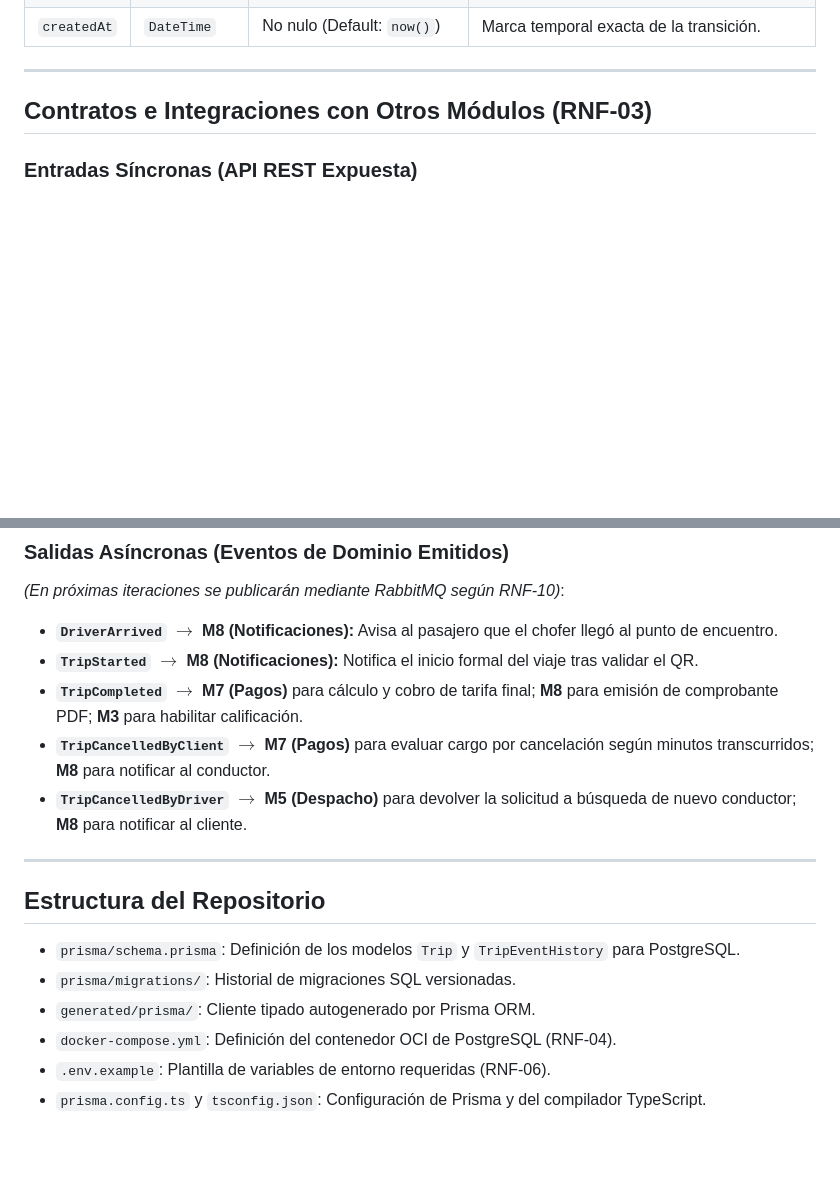
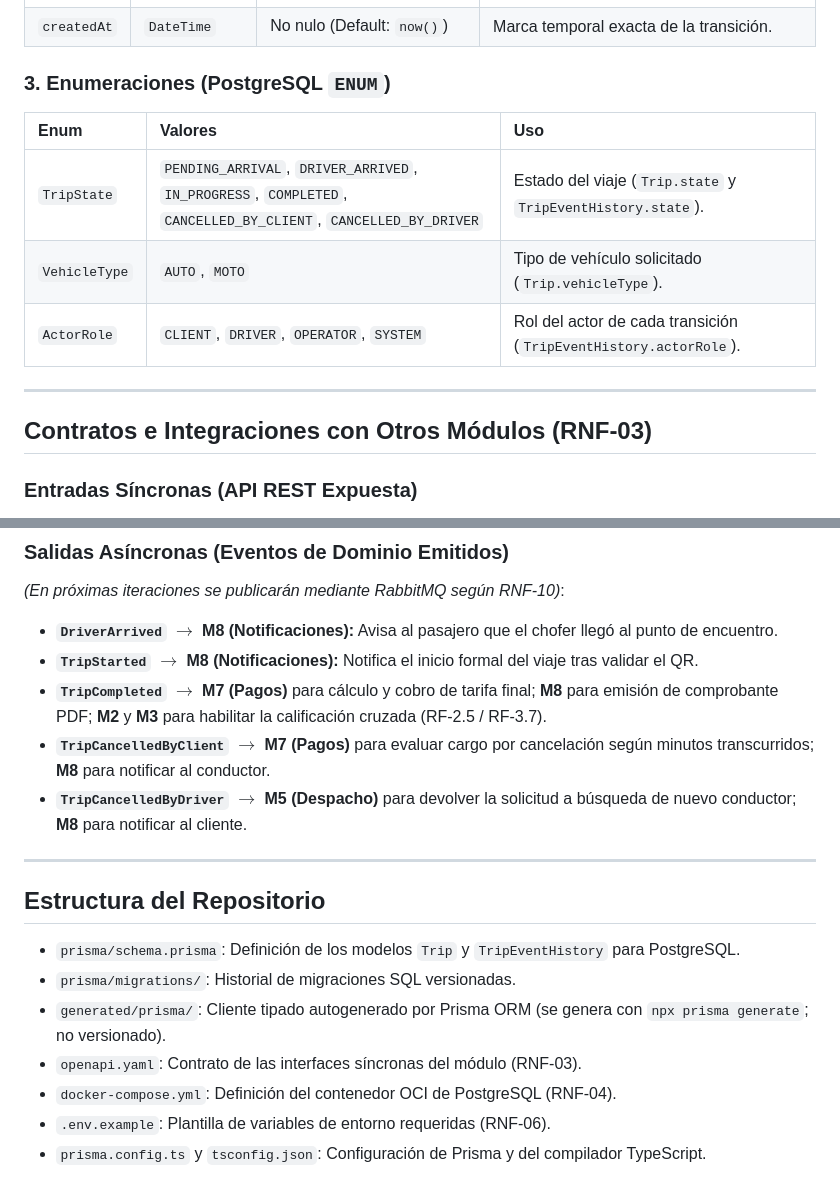
Before and after one commit to FRRe-DS/2026-12-TPI, a Markdown page: README.md, 2 parts joined by grey strips. Drawn GitHub-style; blank space fills up the shorter version.

```diff
--- a/README.md
+++ b/README.md
@@ -98,4 +103,11 @@ Funciona como un registro *append-only* (solo inserción). Los registros existen
 | `createdAt` | `DateTime` | No nulo (Default: `now()`) | Marca temporal exacta de la transición. |
+
+### 3. Enumeraciones (PostgreSQL `ENUM`)
+| Enum | Valores | Uso |
+| :--- | :--- | :--- |
+| `TripState` | `PENDING_ARRIVAL`, `DRIVER_ARRIVED`, `IN_PROGRESS`, `COMPLETED`, `CANCELLED_BY_CLIENT`, `CANCELLED_BY_DRIVER` | Estado del viaje (`Trip.state` y `TripEventHistory.state`). |
+| `VehicleType` | `AUTO`, `MOTO` | Tipo de vehículo solicitado (`Trip.vehicleType`). |
+| `ActorRole` | `CLIENT`, `DRIVER`, `OPERATOR`, `SYSTEM` | Rol del actor de cada transición (`TripEventHistory.actorRole`). |
 
 ---
 
@@ -119,7 +131,7 @@ La especificación detallada de los endpoints se encuentra definida bajo el est
 *(En próximas iteraciones se publicarán mediante RabbitMQ según RNF-10)*:
 * **`DriverArrived`** $\rightarrow$ **M8 (Notificaciones):** Avisa al pasajero que el chofer llegó al punto de encuentro.
 * **`TripStarted`** $\rightarrow$ **M8 (Notificaciones):** Notifica el inicio formal del viaje tras validar el QR.
-* **`TripCompleted`** $\rightarrow$ **M7 (Pagos)** para cálculo y cobro de tarifa final; **M8** para emisión de comprobante PDF; **M3** para habilitar calificación.
+* **`TripCompleted`** $\rightarrow$ **M7 (Pagos)** para cálculo y cobro de tarifa final; **M8** para emisión de comprobante PDF; **M2** y **M3** para habilitar la calificación cruzada (RF-2.5 / RF-3.7).
 * **`TripCancelledByClient`** $\rightarrow$ **M7 (Pagos)** para evaluar cargo por cancelación según minutos transcurridos; **M8** para notificar al conductor.
 * **`TripCancelledByDriver`** $\rightarrow$ **M5 (Despacho)** para devolver la solicitud a búsqueda de nuevo conductor; **M8** para notificar al cliente.
 
@@ -129,7 +141,8 @@ La especificación detallada de los endpoints se encuentra definida bajo el est
 
 * `prisma/schema.prisma`: Definición de los modelos `Trip` y `TripEventHistory` para PostgreSQL.
 * `prisma/migrations/`: Historial de migraciones SQL versionadas.
-* `generated/prisma/`: Cliente tipado autogenerado por Prisma ORM.
+* `generated/prisma/`: Cliente tipado autogenerado por Prisma ORM (se genera con `npx prisma generate`; no versionado).
+* `openapi.yaml`: Contrato de las interfaces síncronas del módulo (RNF-03).
 * `docker-compose.yml`: Definición del contenedor OCI de PostgreSQL (RNF-04).
 * `.env.example`: Plantilla de variables de entorno requeridas (RNF-06).
 * `prisma.config.ts` y `tsconfig.json`: Configuración de Prisma y del compilador TypeScript.
```
Also changed, not shown: other parts of README.md (+11 -6 lines).
